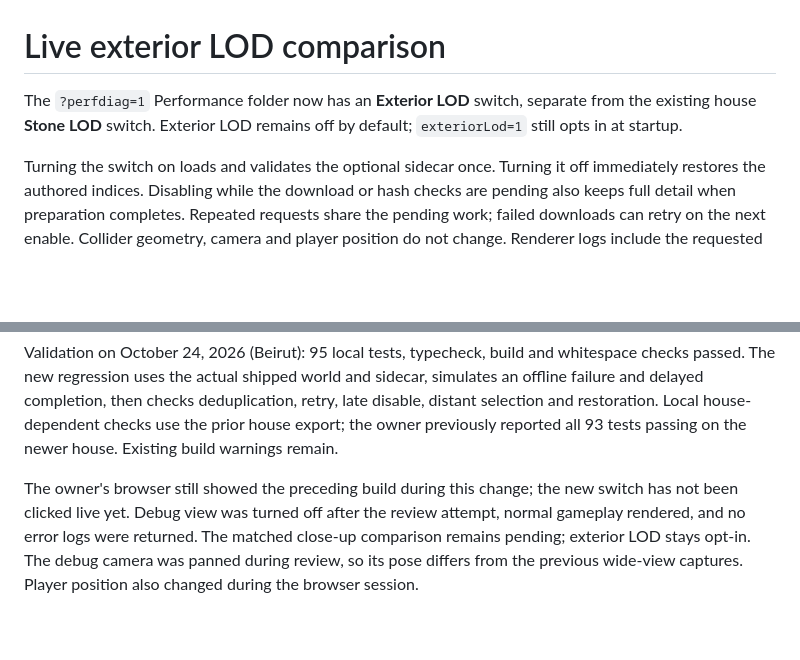
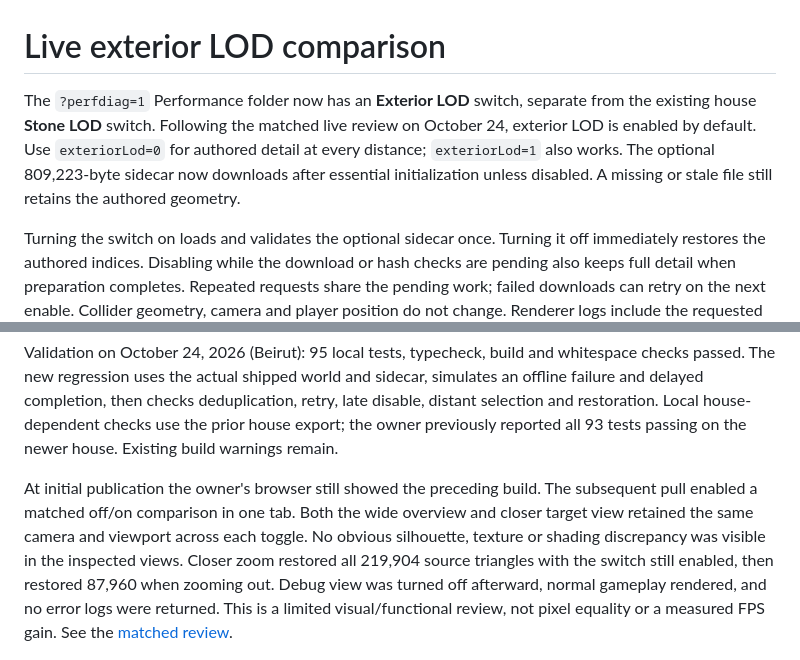
Before and after one commit to ghannoum74/Portfolio, a Markdown page: docs/exterior-lod-controls.md, 2 parts joined by grey strips. Drawn GitHub-style; blank space fills up the shorter version.

Commit message:
perf: enable reviewed exterior LOD by default

```diff
--- a/docs/exterior-lod-controls.md
+++ b/docs/exterior-lod-controls.md
@@ -1,8 +1,11 @@
 # Live exterior LOD comparison
 
 The `?perfdiag=1` Performance folder now has an **Exterior LOD** switch,
-separate from the existing house **Stone LOD** switch. Exterior LOD remains
-off by default; `exteriorLod=1` still opts in at startup.
+separate from the existing house **Stone LOD** switch. Following the matched
+live review on October 24, exterior LOD is enabled by default. Use
+`exteriorLod=0` for authored detail at every distance; `exteriorLod=1` also works.
+The optional 809,223-byte sidecar now downloads after essential initialization
+unless disabled. A missing or stale file still retains the authored geometry.
 
 Turning the switch on loads and validates the optional sidecar once. Turning it
 off immediately restores the authored indices. Disabling while the download or
@@ -31,12 +34,15 @@ deduplication, retry, late disable, distant selection and restoration. Local
 house-dependent checks use the prior house export; the owner previously reported
 all 93 tests passing on the newer house. Existing build warnings remain.
 
-The owner's browser still showed the preceding build during this change; the
-new switch has not been clicked live yet. Debug view was turned off after the
-review attempt, normal gameplay rendered, and no error logs were returned.
-The matched close-up comparison remains pending; exterior LOD stays opt-in.
-The debug camera was panned during review, so its pose differs from the previous
-wide-view captures. Player position also changed during the browser session.
+At initial publication the owner's browser still showed the preceding build.
+The subsequent pull enabled a matched off/on comparison in one tab. Both the
+wide overview and closer target view retained the same camera and viewport
+across each toggle. No obvious silhouette, texture or shading discrepancy was
+visible in the inspected views. Closer zoom restored all 219,904 source triangles
+with the switch still enabled, then restored 87,960 when zooming out. Debug view
+was turned off afterward, normal gameplay rendered, and no error logs were
+returned. This is a limited visual/functional review, not pixel equality or a
+measured FPS gain. See the [matched review](exterior-lod-matched-review-2026-10-24.md).
 
 ![Gameplay restored in the preceding build](exterior-lod-controls-restored-2026-10-24.jpg)
 
```
Also changed, not shown: docs/exterior-geometry-audit-2026-10-23.md (+9 -6 lines), docs/exterior-lod-live-2026-10-23.md (+5 -0 lines), docs/exterior-lod-matched-review-2026-10-24.md (added, +54 -0 lines), docs/exterior-lod-matched-near-2026-10-24.jpg (added), docs/exterior-lod-matched-off-2026-10-24.jpg (added), docs/exterior-lod-matched-on-2026-10-24.jpg (added), docs/exterior-lod-matched-restored-2026-10-24.jpg (added), 3 other files.
